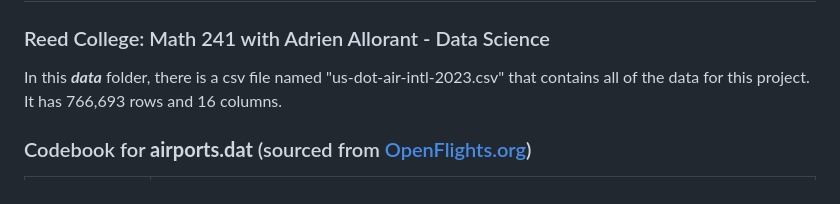
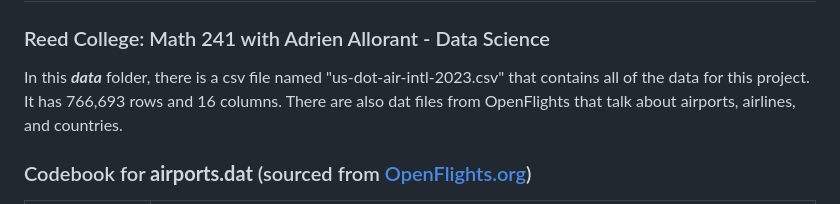
Before and after one commit to math241s24/project-02-omar, a Markdown page: data/README.md, the part around the change. Drawn GitHub-style.

Commit message:
Small fix to Data README

```diff
--- a/data/README.md
+++ b/data/README.md
@@ -2,7 +2,7 @@
 
 ### Reed College: Math 241 with Adrien Allorant - Data Science
 
-In this ***data*** folder, there is a csv file named "us-dot-air-intl-2023.csv" that contains all of the data for this project. It has 766,693 rows and 16 columns.
+In this ***data*** folder, there is a csv file named "us-dot-air-intl-2023.csv" that contains all of the data for this project. It has 766,693 rows and 16 columns. There are also dat files from OpenFlights that talk about airports, airlines, and countries.
 
 ### Codebook for **airports.dat** (sourced from [OpenFlights.org](https://openflights.org/data.php))
 
```
